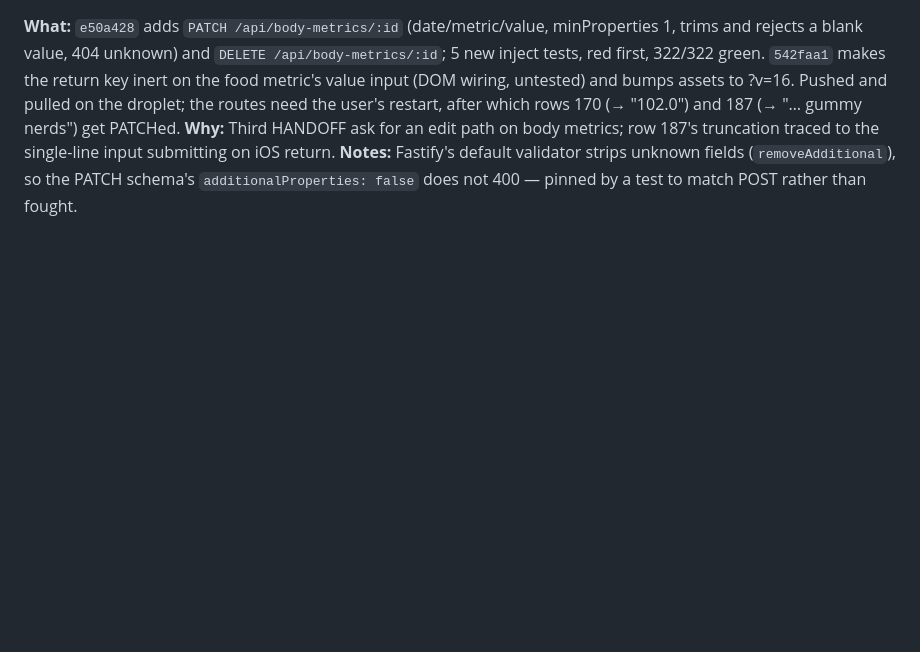
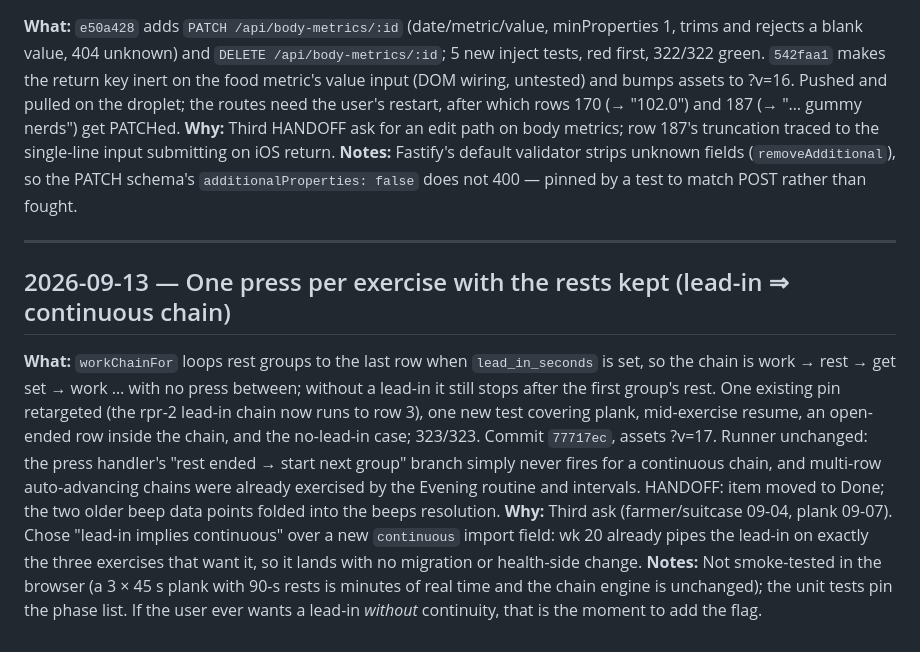
Before and after one commit to CMON1975/workouts, a Markdown page: PROCESS.md, the part around the change. Drawn GitHub-style; blank space fills up the shorter version.

Commit message:
docs: journal the continuous chain and HANDOFF bookkeeping
Co-Authored-By: Claude Fable 5.1 <noreply@anthropic.com>
Claude-Session: https://claude.ai/code/session_011Nme7LrkasqfuBoupBiftC

```diff
--- a/PROCESS.md
+++ b/PROCESS.md
@@ -308,3 +308,9 @@ Running log of work done with Claude Code.
 **What:** `e50a428` adds `PATCH /api/body-metrics/:id` (date/metric/value, minProperties 1, trims and rejects a blank value, 404 unknown) and `DELETE /api/body-metrics/:id`; 5 new inject tests, red first, 322/322 green. `542faa1` makes the return key inert on the food metric's value input (DOM wiring, untested) and bumps assets to ?v=16. Pushed and pulled on the droplet; the routes need the user's restart, after which rows 170 (→ "102.0") and 187 (→ "… gummy nerds") get PATCHed.
 **Why:** Third HANDOFF ask for an edit path on body metrics; row 187's truncation traced to the single-line input submitting on iOS return.
 **Notes:** Fastify's default validator strips unknown fields (`removeAdditional`), so the PATCH schema's `additionalProperties: false` does not 400 — pinned by a test to match POST rather than fought.
+
+---
+## 2026-09-13 — One press per exercise with the rests kept (lead-in ⇒ continuous chain)
+**What:** `workChainFor` loops rest groups to the last row when `lead_in_seconds` is set, so the chain is work → rest → get set → work … with no press between; without a lead-in it still stops after the first group's rest. One existing pin retargeted (the rpr-2 lead-in chain now runs to row 3), one new test covering plank, mid-exercise resume, an open-ended row inside the chain, and the no-lead-in case; 323/323. Commit `77717ec`, assets ?v=17. Runner unchanged: the press handler's "rest ended → start next group" branch simply never fires for a continuous chain, and multi-row auto-advancing chains were already exercised by the Evening routine and intervals. HANDOFF: item moved to Done; the two older beep data points folded into the beeps resolution.
+**Why:** Third ask (farmer/suitcase 09-04, plank 09-07). Chose "lead-in implies continuous" over a new `continuous` import field: wk 20 already pipes the lead-in on exactly the three exercises that want it, so it lands with no migration or health-side change.
+**Notes:** Not smoke-tested in the browser (a 3 × 45 s plank with 90-s rests is minutes of real time and the chain engine is unchanged); the unit tests pin the phase list. If the user ever wants a lead-in *without* continuity, that is the moment to add the flag.
```
